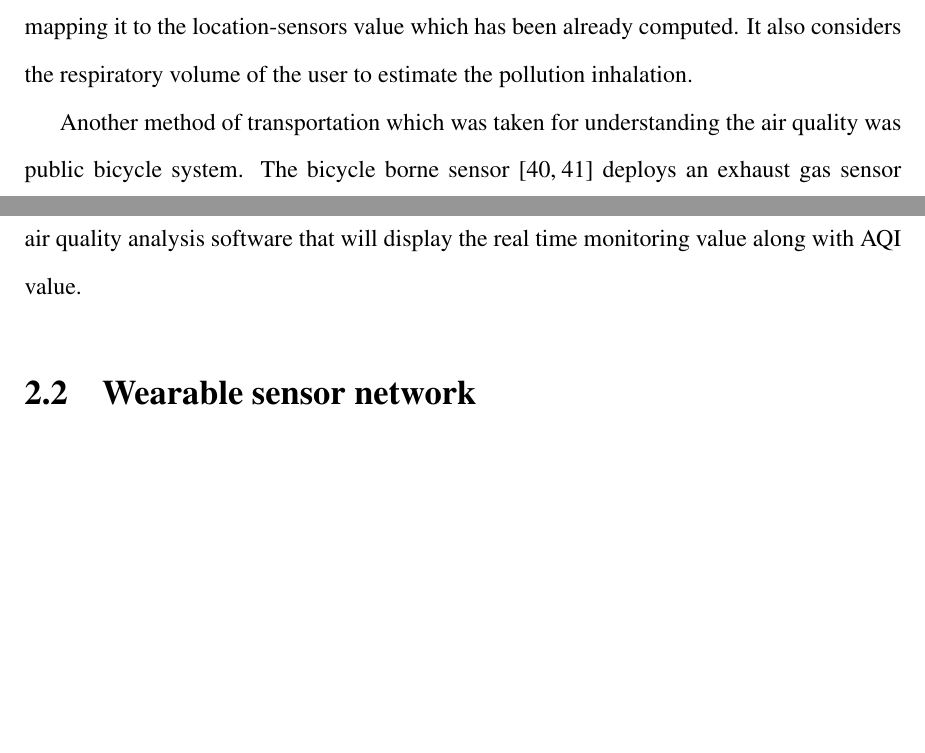
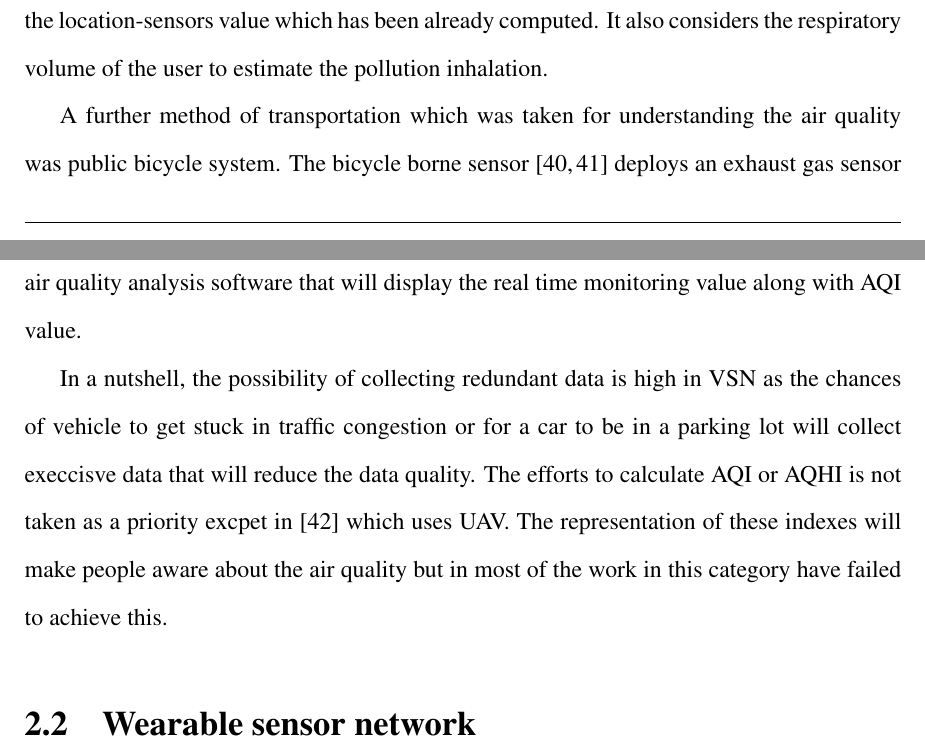
Before and after one commit to ashlinsaju/Thesis, a LaTeX thesis (Thesis.tex, which reads chapter2.tex): two parts of pages 24 and 25 of 60 before the commit and two parts of pages 24 and 25 of 61 after it, joined at a grey line, cut so that both start at the same text, the shorter picture padded with empty space. Compiled offline with pdfLaTeX.

Commit message:
vsn conclusion

```diff
--- a/chapter2.tex
+++ b/chapter2.tex
@@ -21,11 +24,11 @@ In Mobile Air Quality Monitoring Network (MAQUMON) \cite{Volgyesi2008} which is
 The wireless sensor deployment in bus service \cite{Saha2017} proposed the idea of placing the sensor nodes in public transport buses in order to obtain real time data of pollutants. The WSN here is divided into sensor node and sink node in which the former collects the data from environment and latter aggregates the data from the sensor node and transmits to a server via a long range radio bands. These sink nodes are either installed in a T-junctions or an X-junction where most of the buses cross.
 Another paper that  discusses an effective method to acquire air quality data in urban area is \cite {Shirai2016} in which the proposed system has the sensing unit kept on a public vehicle which keeps on moving in and around the city. The system has made use of garbage trucks and garbage patrol vehicles. The main focus is on pollutants like $PM$, $CO$ and $SO2$ and is also aided with GPS module. To remotely monitor the sensing conditions and to check for maintenance, a control center tool has also been developed. It consists of a map, graph which tracks the route of the vehicles and the sensor data acquired by each vehicle. There was a  monitor which was developed along with the system to send the users the collected data. It estimates the amount of pollution inhaled by the user, by the acquiring the user's location from the mobile application and mapping it to the location-sensors value which has been already computed. It also considers the respiratory volume of the user to estimate the pollution inhalation.
 
-Another method of transportation which was taken for understanding the air quality was public bicycle system. The bicycle borne sensor \cite{Xiang2016,Liu2015a} deploys an exhaust gas sensor and $PM$ sensor, GPS module and a microprocessor. The system collects data along with the location from the GPS module and is stored in micro SD card. The system is powered with the help pf Lithium polymer batteries. When the subscriber returns the bicycle to dock station the data is transferred to data centre via bluetooth module and is then visualized using 'baidu' heat map.
+A further method of transportation which was taken for understanding the air quality was public bicycle system. The bicycle borne sensor \cite{Xiang2016,Liu2015a} deploys an exhaust gas sensor and $PM$ sensor, GPS module and a microprocessor. The system collects data along with the location from the GPS module and is stored in micro SD card. The system is powered with the help pf Lithium polymer batteries. When the subscriber returns the bicycle to dock station the data is transferred to data centre via bluetooth module and is then visualized using 'baidu' heat map.
 
 In \cite{Zhi2017} to understand air quality they used Unmanned Aerial Vehicle (UAV) as a medium.  In this the sensor board which measures six different pollutants that contribute to AQI index is mounted on the flight.  These flights are carried out in 30 days with 20 minutes of monitoring. Along with the sensor board, a smart phone is attached along which collects data from air sensor by establishing a bluetooth connection. The collected data is transferred to air quality analysis software that will display the real time monitoring value along with AQI value.
 
-
+In a nutshell, the possibility of collecting redundant data is high in VSN as the chances of vehicle to get stuck in traffic congestion or for a car to be in a parking lot will collect execcisve data that will reduce the data quality. The efforts to calculate AQI or AQHI is not taken as a priority excpet in \cite{Zhi2017} which uses UAV. The representation of  these indexes will make people aware about the air quality but in most of the work in this category have failed to achieve this.
 
 
 \section{Wearable sensor network}
```
Also changed, not shown: Thesis.pdf, chapter2.tex (10 more changed lines).
